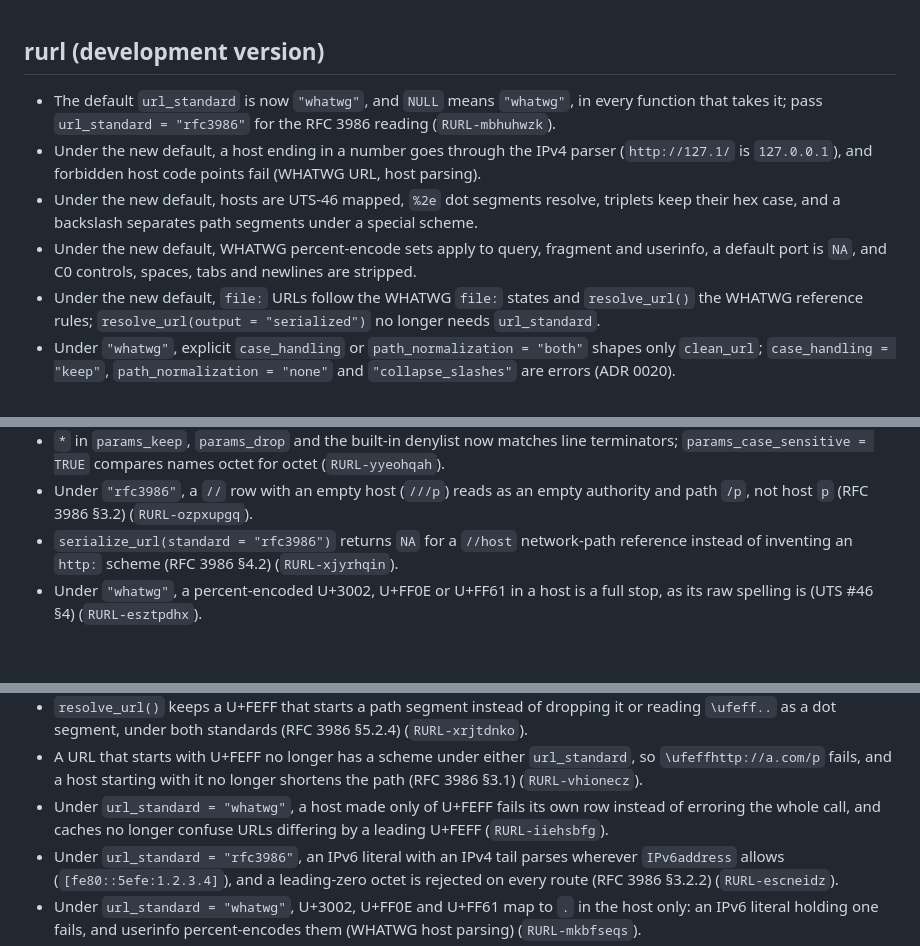
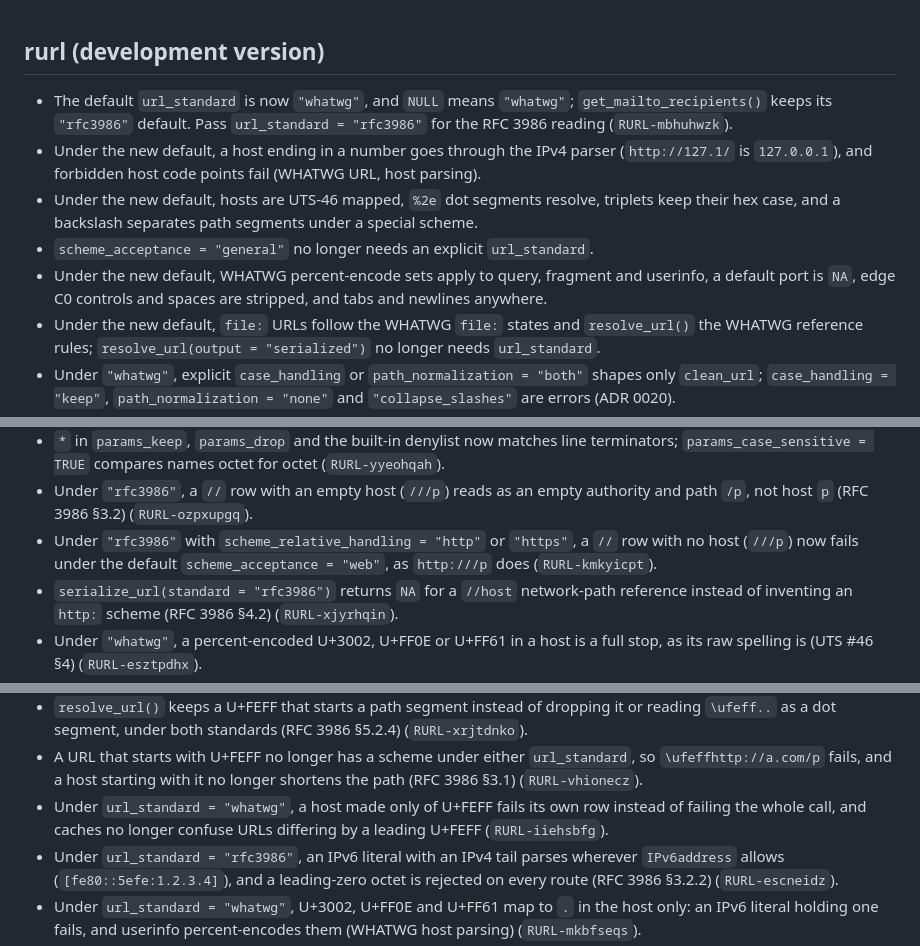
Before and after one commit to bart-turczynski/rurl, a Markdown page: NEWS.md, 3 parts joined by grey strips. Rendered like a GitHub page; blank space fills up the shorter version.

```diff
--- a/NEWS.md
+++ b/NEWS.md
@@ -1,9 +1,10 @@
 ## rurl (development version)
 
-- The default `url_standard` is now `"whatwg"`, and `NULL` means `"whatwg"`, in every function that takes it; pass `url_standard = "rfc3986"` for the RFC 3986 reading (`RURL-mbhuhwzk`).
+- The default `url_standard` is now `"whatwg"`, and `NULL` means `"whatwg"`; `get_mailto_recipients()` keeps its `"rfc3986"` default. Pass `url_standard = "rfc3986"` for the RFC 3986 reading (`RURL-mbhuhwzk`).
 - Under the new default, a host ending in a number goes through the IPv4 parser (`http://127.1/` is `127.0.0.1`), and forbidden host code points fail (WHATWG URL, host parsing).
 - Under the new default, hosts are UTS-46 mapped, `%2e` dot segments resolve, triplets keep their hex case, and a backslash separates path segments under a special scheme.
-- Under the new default, WHATWG percent-encode sets apply to query, fragment and userinfo, a default port is `NA`, and C0 controls, spaces, tabs and newlines are stripped.
+- `scheme_acceptance = "general"` no longer needs an explicit `url_standard`.
+- Under the new default, WHATWG percent-encode sets apply to query, fragment and userinfo, a default port is `NA`, edge C0 controls and spaces are stripped, and tabs and newlines anywhere.
 - Under the new default, `file:` URLs follow the WHATWG `file:` states and `resolve_url()` the WHATWG reference rules; `resolve_url(output = "serialized")` no longer needs `url_standard`.
 - Under `"whatwg"`, explicit `case_handling` or `path_normalization = "both"` shapes only `clean_url`; `case_handling = "keep"`, `path_normalization = "none"` and `"collapse_slashes"` are errors (ADR 0020).
 - `get_host()` and `get_path()` error on a `case_handling` value that would change the returned component, under both standards.
@@ -30,6 +31,7 @@
 - A trailing U+0085, U+2028 or U+2029 no longer ends the URL early: `example.com:8080<U+2028>` parses as scheme `example.com` under `scheme_acceptance = "general"` (`RURL-oahhlnvf`).
 - `*` in `params_keep`, `params_drop` and the built-in denylist now matches line terminators; `params_case_sensitive = TRUE` compares names octet for octet (`RURL-yyeohqah`).
 - Under `"rfc3986"`, a `//` row with an empty host (`///p`) reads as an empty authority and path `/p`, not host `p` (RFC 3986 §3.2) (`RURL-ozpxupgq`).
+- Under `"rfc3986"` with `scheme_relative_handling = "http"` or `"https"`, a `//` row with no host (`///p`) now fails under the default `scheme_acceptance = "web"`, as `http:///p` does (`RURL-kmkyicpt`).
 - `serialize_url(standard = "rfc3986")` returns `NA` for a `//host` network-path reference instead of inventing an `http:` scheme (RFC 3986 §4.2) (`RURL-xjyrhqin`).
 - Under `"whatwg"`, a percent-encoded U+3002, U+FF0E or U+FF61 in a host is a full stop, as its raw spelling is (UTS #46 §4) (`RURL-esztpdhx`).
 - Under `"whatwg"`, `www_handling` and `subdomain_levels_to_keep` act on the UTS-46 mapped host, so a fullwidth or mark-led `www` counts as `www` (`RURL-fobwctml`).
@@ -58,7 +60,7 @@
 - Under `url_standard = "whatwg"`, a leading U+FEFF is kept in a `file:` path and in userinfo and maps away in a `file:` host; a host of the mark alone fails (WHATWG host parsing) (`RURL-azcvukyh`).
 - `resolve_url()` keeps a U+FEFF that starts a path segment instead of dropping it or reading `\ufeff..` as a dot segment, under both standards (RFC 3986 §5.2.4) (`RURL-xrjtdnko`).
 - A URL that starts with U+FEFF no longer has a scheme under either `url_standard`, so `\ufeffhttp://a.com/p` fails, and a host starting with it no longer shortens the path (RFC 3986 §3.1) (`RURL-vhionecz`).
-- Under `url_standard = "whatwg"`, a host made only of U+FEFF fails its own row instead of erroring the whole call, and caches no longer confuse URLs differing by a leading U+FEFF (`RURL-iiehsbfg`).
+- Under `url_standard = "whatwg"`, a host made only of U+FEFF fails its own row instead of failing the whole call, and caches no longer confuse URLs differing by a leading U+FEFF (`RURL-iiehsbfg`).
 - Under `url_standard = "rfc3986"`, an IPv6 literal with an IPv4 tail parses wherever `IPv6address` allows (`[fe80::5efe:1.2.3.4]`), and a leading-zero octet is rejected on every route (RFC 3986 §3.2.2) (`RURL-escneidz`).
 - Under `url_standard = "whatwg"`, U+3002, U+FF0E and U+FF61 map to `.` in the host only: an IPv6 literal holding one fails, and userinfo percent-encodes them (WHATWG host parsing) (`RURL-mkbfseqs`).
 - Under `url_standard = "whatwg"`, an IPv6 host ending in `::` is serialized canonically (`[1:2:3:4:5:6:7::]` becomes `[1:2:3:4:5:6:7:0]`); `serialize_url()`, `clean_url` and `get_url_key()` follow (WHATWG IPv6 serializer) (`RURL-sqmhtldq`).
```
Also changed, not shown: other parts of NEWS.md (+41 -37 lines), design/backup-mirror.md (+1 -1 lines).
